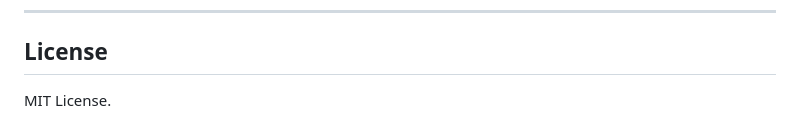
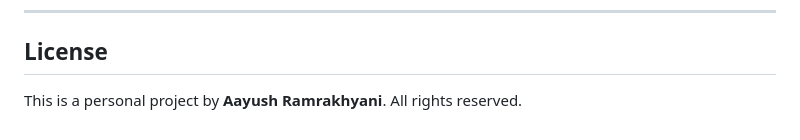
Before and after one commit to Aayush-Ramrakhyani/Personal-Finance-Intelligence, a Markdown page: README.md, the part around the change. Rendered like a GitHub page.

Commit message:
Update license to personal project

```diff
--- a/README.md
+++ b/README.md
@@ -353,4 +353,4 @@ personal-finance-intelligence/
 
 ## License
 
-MIT License.
+This is a personal project by **Aayush Ramrakhyani**. All rights reserved.
```
